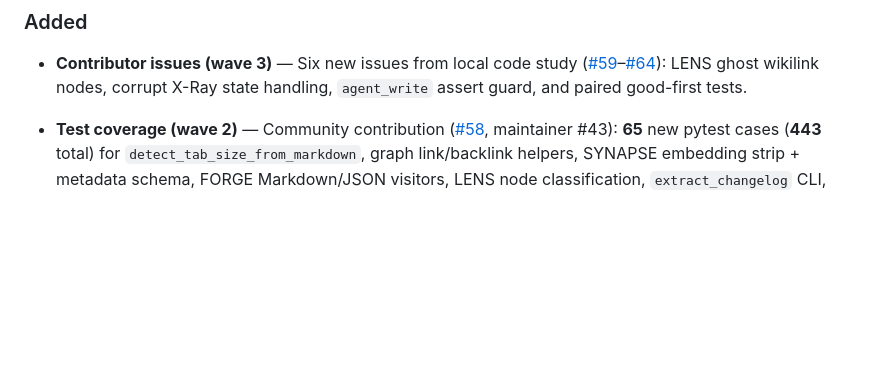
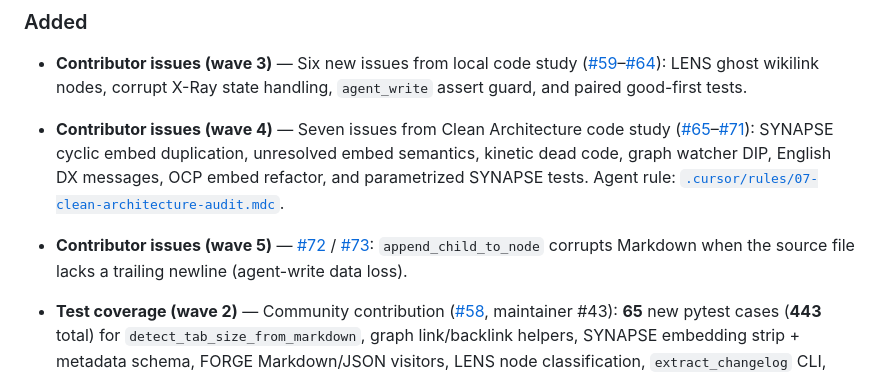
Before and after one commit to MarcoPorcellato/logseq-matryca-parser, a Markdown page: CHANGELOG.md, the part around the change. Drawn GitHub-style; blank space fills up the shorter version.

```diff
--- a/CHANGELOG.md
+++ b/CHANGELOG.md
@@ -10,6 +10,8 @@ and this project adheres to [Semantic Versioning](https://semver.org/spec/v2.0.0
 ### Added
 
 - **Contributor issues (wave 3)** — Six new issues from local code study ([#59](https://github.com/MarcoPorcellato/logseq-matryca-parser/issues/59)–[#64](https://github.com/MarcoPorcellato/logseq-matryca-parser/issues/64)): LENS ghost wikilink nodes, corrupt X-Ray state handling, `agent_write` assert guard, and paired good-first tests.
+- **Contributor issues (wave 4)** — Seven issues from Clean Architecture code study ([#65](https://github.com/MarcoPorcellato/logseq-matryca-parser/issues/65)–[#71](https://github.com/MarcoPorcellato/logseq-matryca-parser/issues/71)): SYNAPSE cyclic embed duplication, unresolved embed semantics, kinetic dead code, graph watcher DIP, English DX messages, OCP embed refactor, and parametrized SYNAPSE tests. Agent rule: [`.cursor/rules/07-clean-architecture-audit.mdc`](.cursor/rules/07-clean-architecture-audit.mdc).
+- **Contributor issues (wave 5)** — [#72](https://github.com/MarcoPorcellato/logseq-matryca-parser/issues/72) / [#73](https://github.com/MarcoPorcellato/logseq-matryca-parser/issues/73): `append_child_to_node` corrupts Markdown when the source file lacks a trailing newline (agent-write data loss).
 
 - **Test coverage (wave 2)** — Community contribution ([#58](https://github.com/MarcoPorcellato/logseq-matryca-parser/pull/58), maintainer #43): **65** new pytest cases (**443** total) for `detect_tab_size_from_markdown`, graph link/backlink helpers, SYNAPSE embedding strip + metadata schema, FORGE Markdown/JSON visitors, LENS node classification, `extract_changelog` CLI, `LogseqConfigReader` timestamps, and KINETIC `agent-write` validation errors. Closes [#20](https://github.com/MarcoPorcellato/logseq-matryca-parser/issues/20), [#43](https://github.com/MarcoPorcellato/logseq-matryca-parser/issues/43)–[#52](https://github.com/MarcoPorcellato/logseq-matryca-parser/issues/52).
 
```
Also changed, not shown: docs/BUG_HUNT_REPORT.md (+4 -0 lines), docs/GOOD_FIRST_ISSUES.md (+13 -4 lines).
